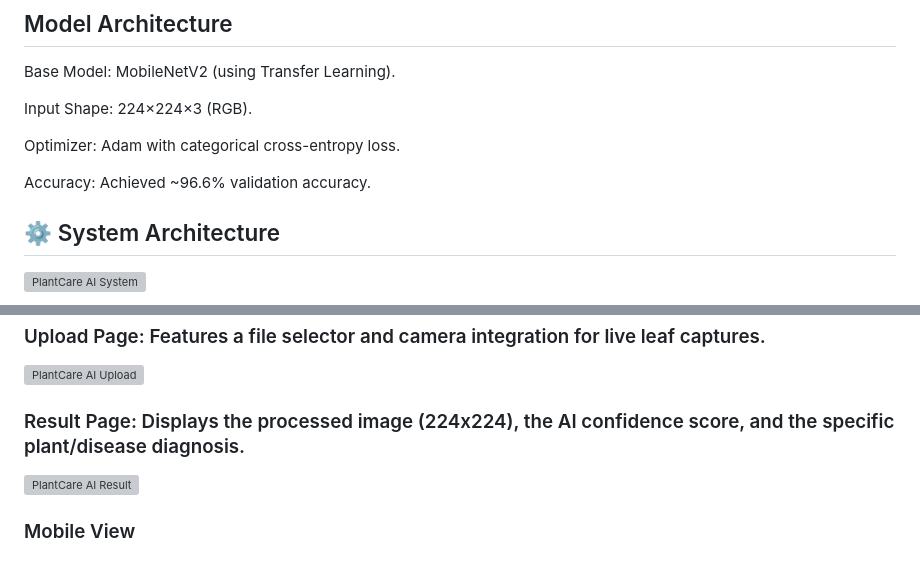
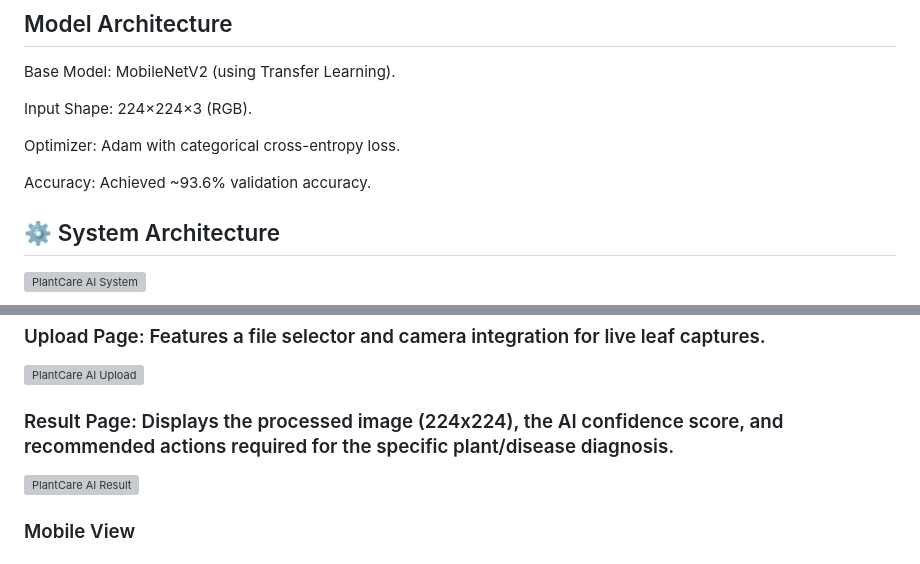
Before and after one commit to Sayandipdey/PlantCareAI, a Markdown page: README.md, 2 parts joined by grey strips. Drawn GitHub-style; grey boxes are pictures that could not be loaded.

Commit message:
Fix validation accuracy and enhance result page details

```diff
--- a/README.md
+++ b/README.md
@@ -39,7 +39,7 @@ Input Shape: 224×224×3 (RGB).
 
 Optimizer: Adam with categorical cross-entropy loss.
 
-Accuracy: Achieved ~96.6% validation accuracy.
+Accuracy: Achieved ~93.6% validation accuracy.
 
 ## ⚙️ System Architecture
 ![PlantCare AI System](Plantcare%20Website/static/Photos/system.png)
@@ -53,7 +53,7 @@ Accuracy: Achieved ~96.6% validation accuracy.
 ### Upload Page: Features a file selector and camera integration for live leaf captures.
 ![PlantCare AI Upload](Plantcare%20Website/static/Photos/PlantCareAI_Upload.jpeg)
 
-### Result Page: Displays the processed image (224x224), the AI confidence score, and the specific plant/disease diagnosis.
+### Result Page: Displays the processed image (224x224), the AI confidence score, and recommended actions required for the specific plant/disease diagnosis.
 ![PlantCare AI Result](Plantcare%20Website/static/Photos/PlantCareAI_Result.jpeg)
 
 ### Mobile View
```
Also changed, not shown: other parts of README.md (+1 -1 lines).
